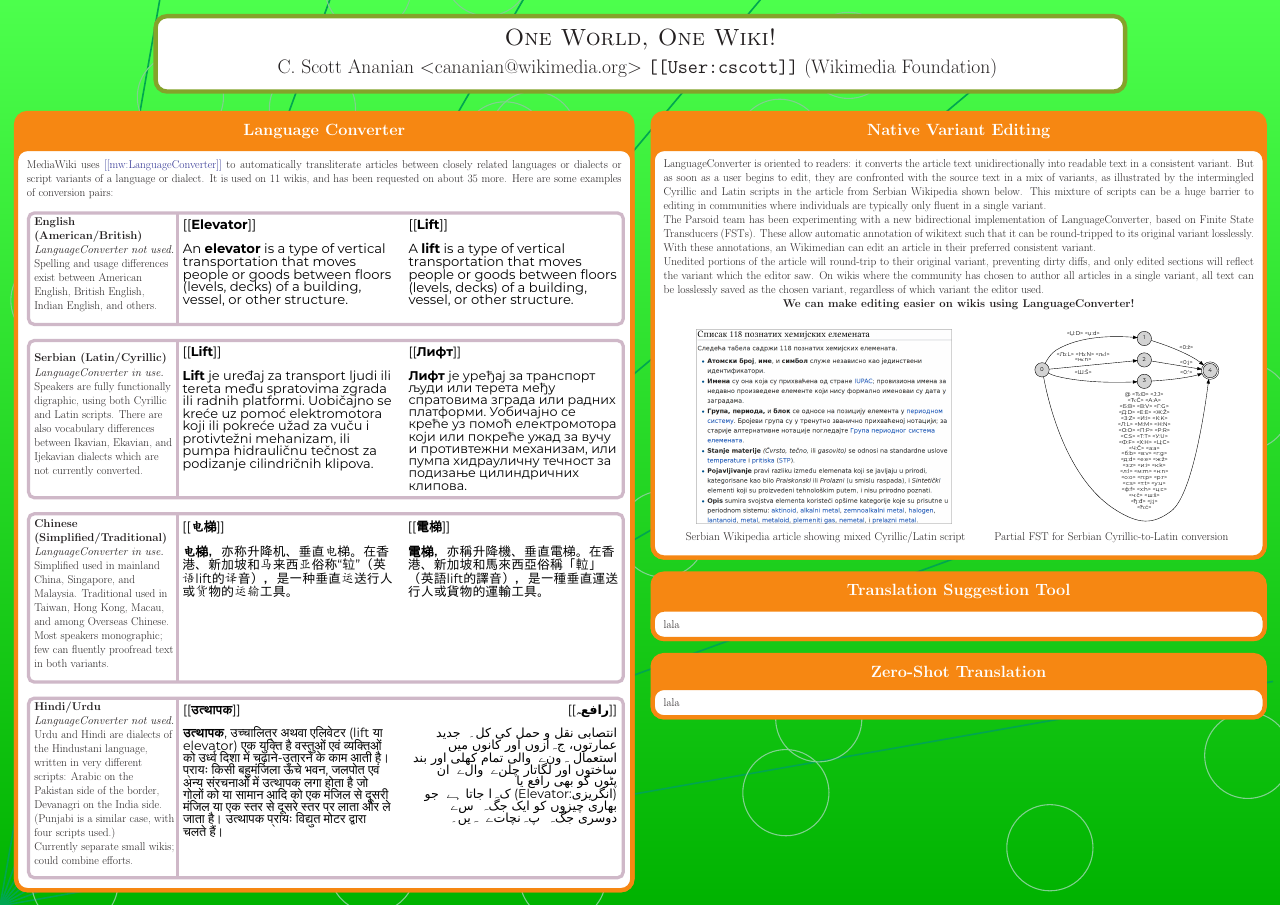
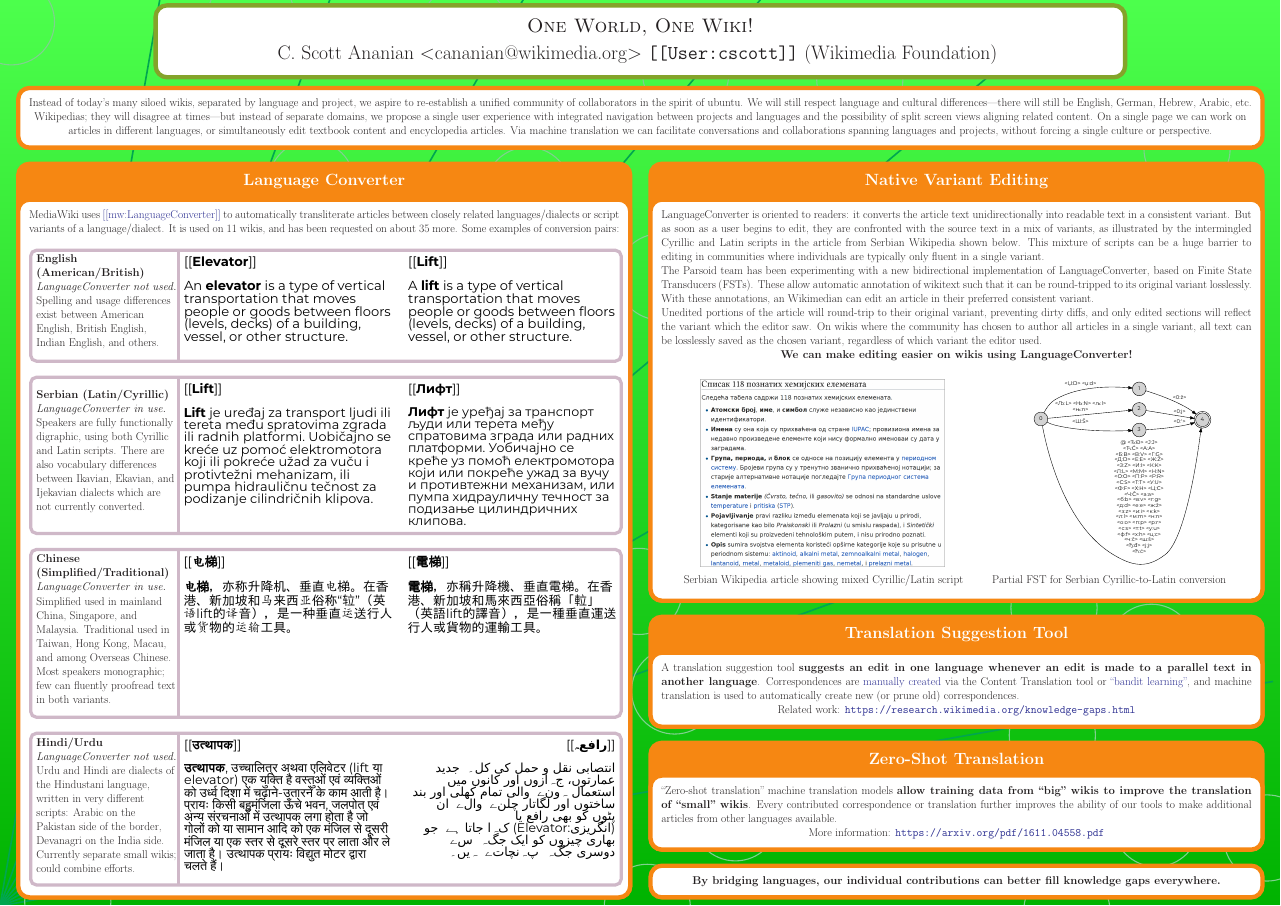
Before and after one commit to cscott/wikimania18-oneworld-poster, a LaTeX poster (poster.tex): the whole page. The pictures show the PDF file poster.pdf that the author committed with the source.

Commit message:
Content complete.

```diff
--- a/poster.tex
+++ b/poster.tex
@@ -28,3 +29,22 @@
+\block{}{\centering
+  Instead of today's many siloed wikis, separated by language and
+  project, we aspire to re-establish a unified community of
+  collaborators in the spirit of ubuntu. We will still respect
+  language and cultural differences---there will still be English,
+  German, Hebrew, Arabic, etc. Wikipedias; they will disagree at
+  times---but
+  instead of separate domains, we propose a single user
+  experience with integrated navigation between projects and languages
+  and the possibility of split screen views aligning related
+  content. On a single page we can work on articles in different
+  languages, or simultaneously edit textbook content and encyclopedia
+  articles. Via machine translation we can facilitate conversations
+  and collaborations spanning languages and projects, without forcing
+  a single culture or perspective.
+  %The improvements made to the
+  %project by each community can be shared with all others to improve
+  %the sum of all knowledge.
+  }
 \begin{columns}
   \column{0.5}
   \newlength{\myfigwidth}
@@ -36,9 +56,9 @@
     MediaWiki uses
     \href{https://www.mediawiki.org/wiki/Writing_systems\#LanguageConverter}{[[mw:LanguageConverter]]}
     to automatically transliterate articles between closely related
-    languages or dialects or script variants of a language or dialect.
+    languages/dialects or script variants of a language/dialect.
     It is used on 11 wikis, and has been requested on about 35 more.
-    Here are some examples of conversion pairs:
+    Some examples of conversion pairs:
 
     \innerblock{%
       \raisebox{0pt}[0pt][0pt]{\parbox{13cm}{\raggedright%
@@ -96,7 +116,7 @@
           Urdu and Hindi are dialects of the Hindustani language,
           written in very different scripts: Arabic on the Pakistan
           side of the border, Devanagri on the India side.
-          (Punjabi is a similar case, with four scripts used.)
+%          (Punjabi is a similar case, with four scripts used.)
 
           Currently separate small wikis; could combine efforts.
         }}%
@@ -155,10 +175,34 @@
     \end{tikzfigure}
   }
   \block{Translation Suggestion Tool}{
-    lala
+
+    A translation suggestion tool \textbf{suggests an edit in one
+      language whenever an edit is made to a parallel text in another
+      language}.  Correspondences are
+    \href{https://www.mediawiki.org/wiki/Content_translation/Published_translations\#Parallel_corpora}{manually created}
+    via the Content Translation tool or
+    \href{http://www.statmt.org/wmt17/bandit-learning-task.html}{``bandit learning''},
+    and machine translation is used to automatically
+    create new (or prune old) correspondences.
+
+    \centering
+    Related work: \url{https://research.wikimedia.org/knowledge-gaps.html}
   }
   \block{Zero-Shot Translation}{
-    lala
+
+    ``Zero-shot translation'' machine translation models \textbf{allow
+      training data from ``big'' wikis to improve the translation of
+      ``small'' wikis}. Every contributed correspondence or
+    translation further improves the ability of our tools to make
+    additional articles from other languages available.
+
+    \centering
+    More information: \url{https://arxiv.org/pdf/1611.04558.pdf}
+
+  }
+  \block{}{\centering\bf
+    By bridging languages, our individual contributions can better fill
+    knowledge gaps everywhere.
   }
 \end{columns}
 \end{document}
```
Also changed, not shown: poster.pdf, poster.tex (15 more changed lines).
